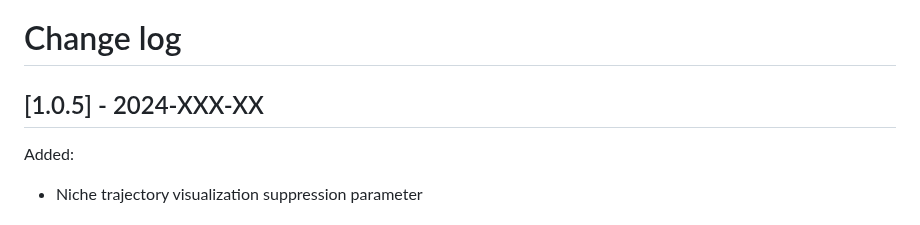
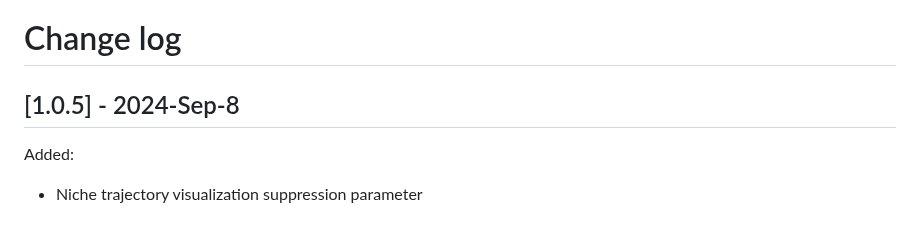
Before and after one commit to wwang-chcn/ONTraC, a Markdown page: CHANGELOG.md, the part around the change. Rendered like a GitHub page.

Commit message:
Update: date

```diff
--- a/CHANGELOG.md
+++ b/CHANGELOG.md
@@ -1,6 +1,6 @@
 # Change log
 
-## [1.0.5] - 2024-XXX-XX
+## [1.0.5] - 2024-Sep-8
 
 Added:
 
```
